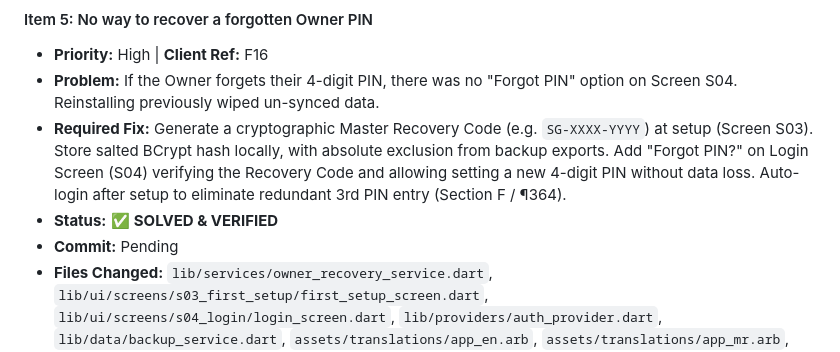
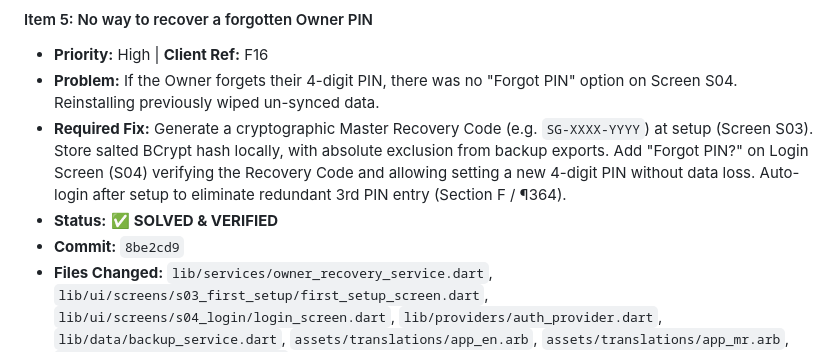
Before and after one commit to Anikett-999/Saagar-Audit-App, a Markdown page: brain/UAT_BUG_TRACKER.md, the part around the change. Rendered like a GitHub page.

Commit message:
docs(tracker): update Item 5 with commit hash 8be2cd9

```diff
--- a/brain/UAT_BUG_TRACKER.md
+++ b/brain/UAT_BUG_TRACKER.md
@@ -71,7 +71,7 @@
 - **Problem:** If the Owner forgets their 4-digit PIN, there was no "Forgot PIN" option on Screen S04. Reinstalling previously wiped un-synced data.
 - **Required Fix:** Generate a cryptographic Master Recovery Code (e.g. `SG-XXXX-YYYY`) at setup (Screen S03). Store salted BCrypt hash locally, with absolute exclusion from backup exports. Add "Forgot PIN?" on Login Screen (S04) verifying the Recovery Code and allowing setting a new 4-digit PIN without data loss. Auto-login after setup to eliminate redundant 3rd PIN entry (Section F / ¶364).
 - **Status:** ✅ **SOLVED & VERIFIED**
-- **Commit:** Pending
+- **Commit:** `8be2cd9`
 - **Files Changed:** `lib/services/owner_recovery_service.dart`, `lib/ui/screens/s03_first_setup/first_setup_screen.dart`, `lib/ui/screens/s04_login/login_screen.dart`, `lib/providers/auth_provider.dart`, `lib/data/backup_service.dart`, `assets/translations/app_en.arb`, `assets/translations/app_mr.arb`, `test/owner_recovery_test.dart`
 - **Verification:** 5/5 unit tests passing in `test/owner_recovery_test.dart`. Export sanitization verified (neither `pin_hash` nor `recovery_code_hash` in backup export). 0 analyzer issues, canonical score engine 12/12 passing.
 
```
